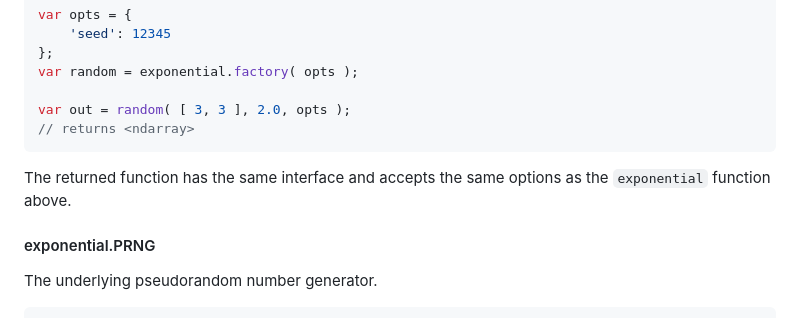
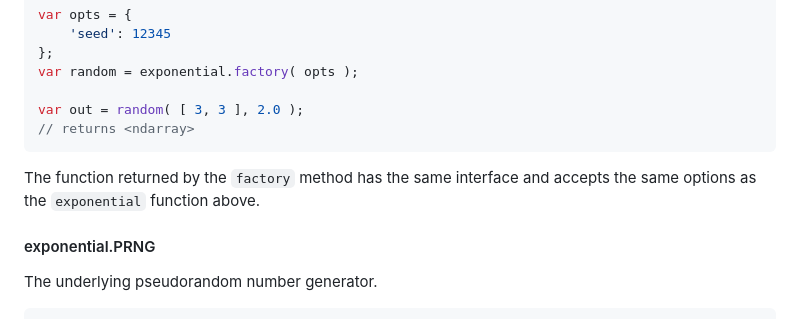
Before and after one commit to stdlib-js/random-exponential, a Markdown page: README.md, the part around the change. Rendered like a GitHub page.

````diff
--- a/README.md
+++ b/README.md
@@ -200,11 +200,11 @@ var opts = {
 };
 var random = exponential.factory( opts );
 
-var out = random( [ 3, 3 ], 2.0, opts );
+var out = random( [ 3, 3 ], 2.0 );
 // returns <ndarray>
 ```
 
-The returned function has the same interface and accepts the same options as the `exponential` function above.
+The function returned by the `factory` method has the same interface and accepts the same options as the `exponential` function above.
 
 #### exponential.PRNG
 
````
Also changed, not shown: CHANGELOG.md (+2 -0 lines).
